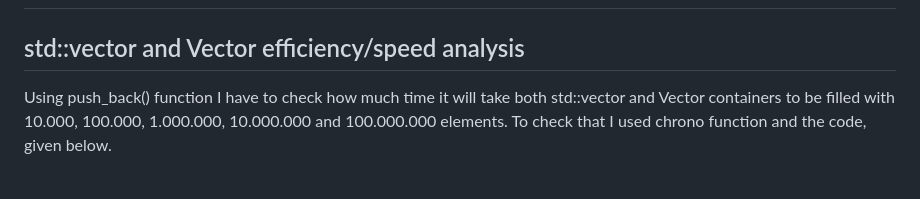
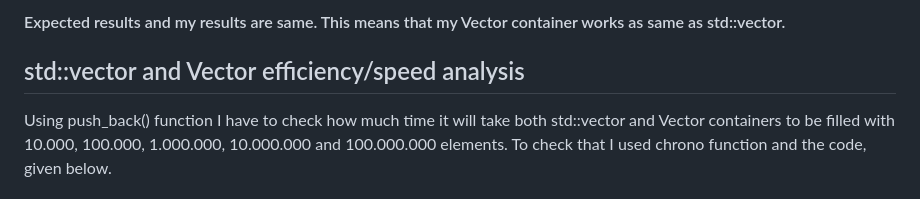
Before and after one commit to aran1ja/TreciaUzduotis, a Markdown page: README.md, the part around one of its changes. Drawn GitHub-style.

```diff
--- a/README.md
+++ b/README.md
@@ -3,3 +121,5 @@
+#### Expected results and my results are same. This means that my Vector container works as same as std::vector.
+
 ## std::vector and Vector efficiency/speed analysis
 Using push_back() function I have to check how much time it will take both std::vector and Vector containers to be filled with 10.000, 100.000, 1.000.000, 10.000.000 and 100.000.000 elements.
 To check that I used chrono function and the code, given below.
```
Also changed, not shown: other parts of README.md (+119 -1 lines).
